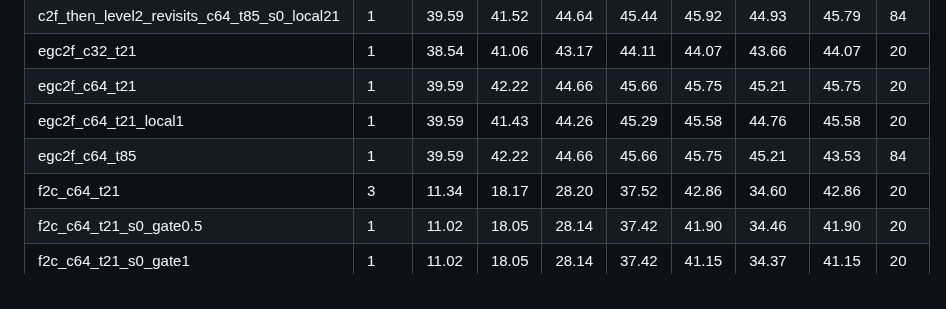
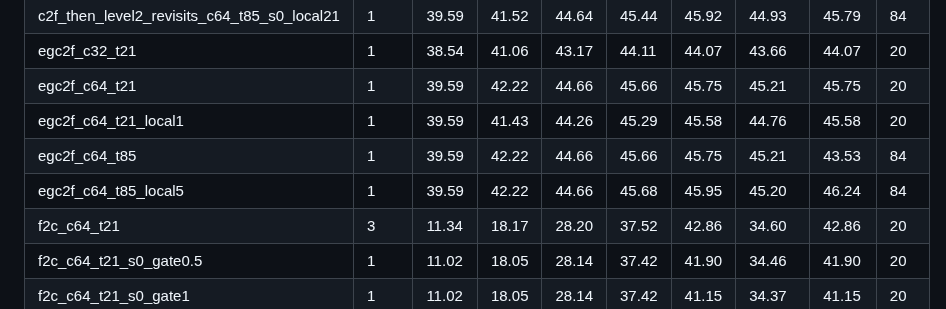
Before and after one commit to tnadiedjoa/CanVIT-experiments, a Markdown page: results/summary.md, the part around the change. GitHub-like rendering.

```diff
--- a/results/summary.md
+++ b/results/summary.md
@@ -42,6 +42,7 @@
 | egc2f_c64_t21 | 1 | 39.59 | 42.22 | 44.66 | 45.66 | 45.75 | 45.21 | 45.75 | 20 |
 | egc2f_c64_t21_local1 | 1 | 39.59 | 41.43 | 44.26 | 45.29 | 45.58 | 44.76 | 45.58 | 20 |
 | egc2f_c64_t85 | 1 | 39.59 | 42.22 | 44.66 | 45.66 | 45.75 | 45.21 | 43.53 | 84 |
+| egc2f_c64_t85_local5 | 1 | 39.59 | 42.22 | 44.66 | 45.68 | 45.95 | 45.20 | 46.24 | 84 |
 | f2c_c64_t21 | 3 | 11.34 | 18.17 | 28.20 | 37.52 | 42.86 | 34.60 | 42.86 | 20 |
 | f2c_c64_t21_s0_gate0.5 | 1 | 11.02 | 18.05 | 28.14 | 37.42 | 41.90 | 34.46 | 41.90 | 20 |
 | f2c_c64_t21_s0_gate1 | 1 | 11.02 | 18.05 | 28.14 | 37.42 | 41.15 | 34.37 | 41.15 | 20 |
```
Also changed, not shown: README.md (+7 -4 lines), outputs/ade20k_local_writes.png, 6 other files.
